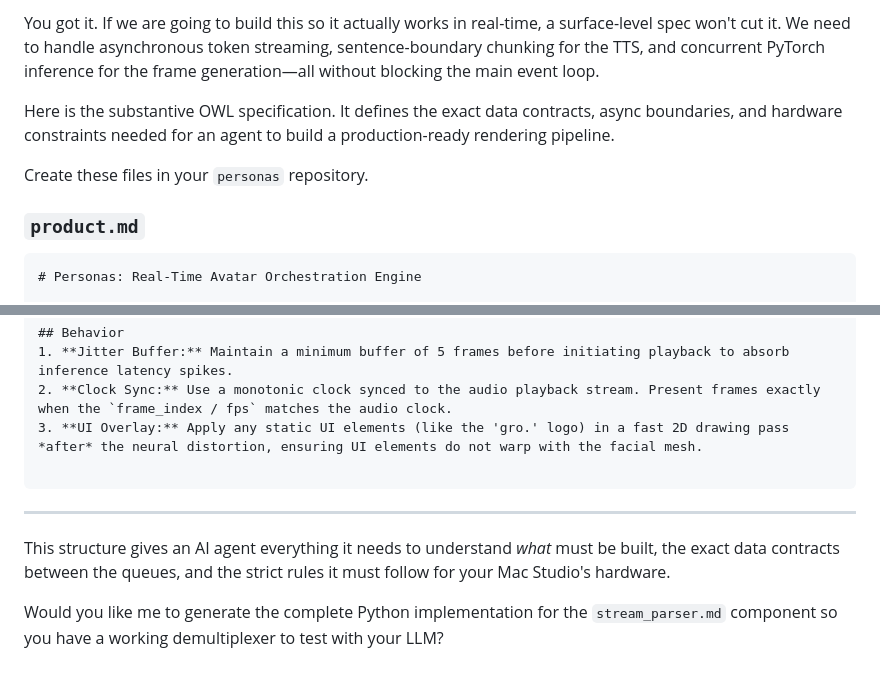
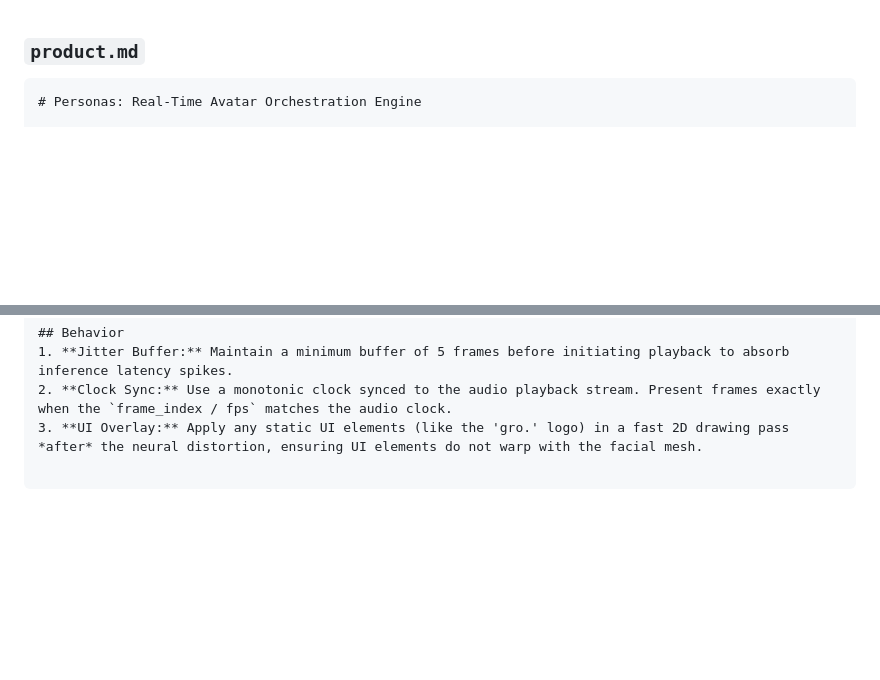
Before and after one commit to tjamescouch/personas, a Markdown page: owl/README.md, 2 parts joined by grey strips. Drawn GitHub-style; blank space fills up the shorter version.

Commit message:
Clean up OWL README by removing unnecessary content
Removed outdated specifications and instructions from README.

````diff
--- a/owl/README.md
+++ b/owl/README.md
@@ -1,8 +1,3 @@
-You got it. If we are going to build this so it actually works in real-time, a surface-level spec won't cut it. We need to handle asynchronous token streaming, sentence-boundary chunking for the TTS, and concurrent PyTorch inference for the frame generation—all without blocking the main event loop.
-
-Here is the substantive OWL specification. It defines the exact data contracts, async boundaries, and hardware constraints needed for an agent to build a production-ready rendering pipeline.
-
-Create these files in your `personas` repository.
 
 ### `product.md`
 
@@ -124,9 +119,3 @@ Handles the consumption of rendered frames and audio to ensure smooth playback t
 3. **UI Overlay:** Apply any static UI elements (like the 'gro.' logo) in a fast 2D drawing pass *after* the neural distortion, ensuring UI elements do not warp with the facial mesh.
 
 ```
-
----
-
-This structure gives an AI agent everything it needs to understand *what* must be built, the exact data contracts between the queues, and the strict rules it must follow for your Mac Studio's hardware.
-
-Would you like me to generate the complete Python implementation for the `stream_parser.md` component so you have a working demultiplexer to test with your LLM?
````
